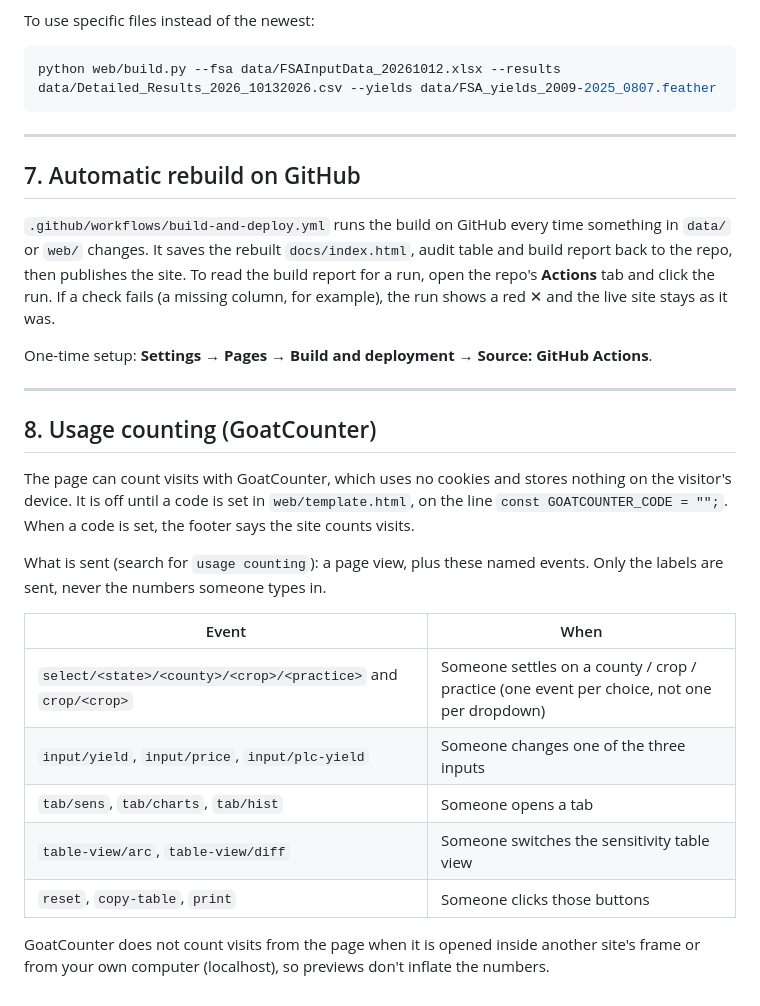
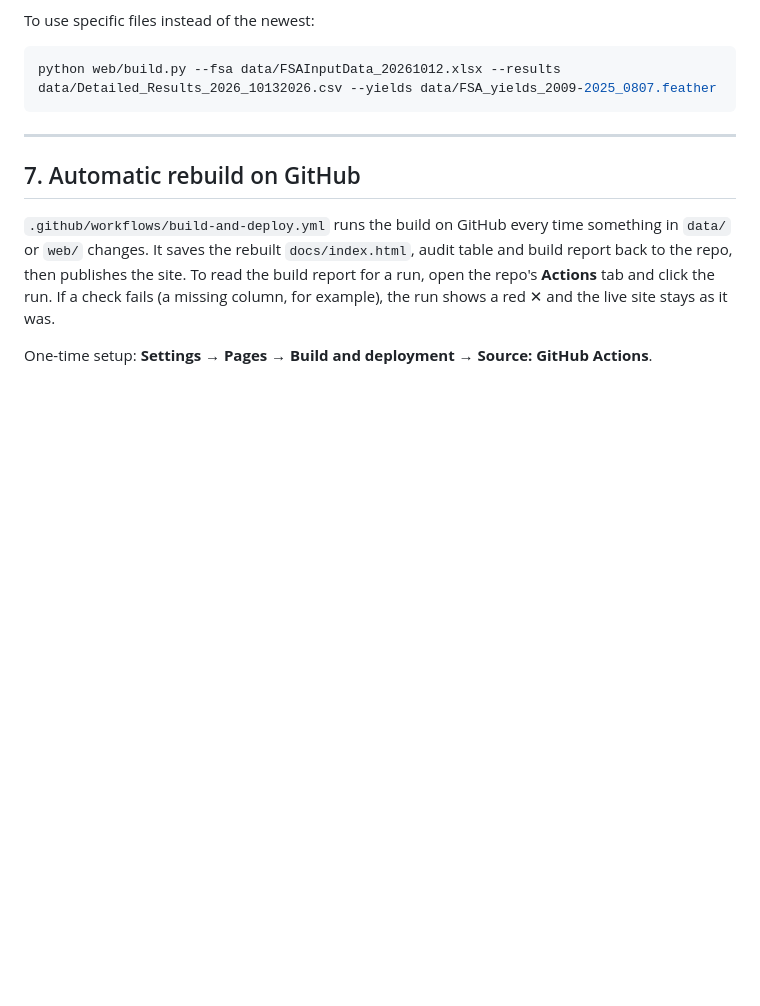
Before and after one commit to hmonaco/arc-plc-calculator, a Markdown page: AUDIT.md, the part around the change. GitHub-like rendering; blank space fills up the shorter version.

Commit message:
update audit

```diff
--- a/AUDIT.md
+++ b/AUDIT.md
@@ -216,21 +216,3 @@ python web/build.py --fsa data/FSAInputData_20261012.xlsx --results data/Detaile
 `.github/workflows/build-and-deploy.yml` runs the build on GitHub every time something in `data/` or `web/` changes. It saves the rebuilt `docs/index.html`, audit table and build report back to the repo, then publishes the site. To read the build report for a run, open the repo's **Actions** tab and click the run. If a check fails (a missing column, for example), the run shows a red ✕ and the live site stays as it was.
 
 One-time setup: **Settings → Pages → Build and deployment → Source: GitHub Actions**.
-
----
-
-## 8. Usage counting (GoatCounter)
-
-The page can count visits with GoatCounter, which uses no cookies and stores nothing on the visitor's device. It is off until a code is set in `web/template.html`, on the line `const GOATCOUNTER_CODE = "";`. When a code is set, the footer says the site counts visits.
-
-What is sent (search for `usage counting`): a page view, plus these named events. Only the labels are sent, never the numbers someone types in.
-
-| Event | When |
-|---|---|
-| `select/<state>/<county>/<crop>/<practice>` and `crop/<crop>` | Someone settles on a county / crop / practice (one event per choice, not one per dropdown) |
-| `input/yield`, `input/price`, `input/plc-yield` | Someone changes one of the three inputs |
-| `tab/sens`, `tab/charts`, `tab/hist` | Someone opens a tab |
-| `table-view/arc`, `table-view/diff` | Someone switches the sensitivity table view |
-| `reset`, `copy-table`, `print` | Someone clicks those buttons |
-
-GoatCounter does not count visits from the page when it is opened inside another site's frame or from your own computer (localhost), so previews don't inflate the numbers.
```
